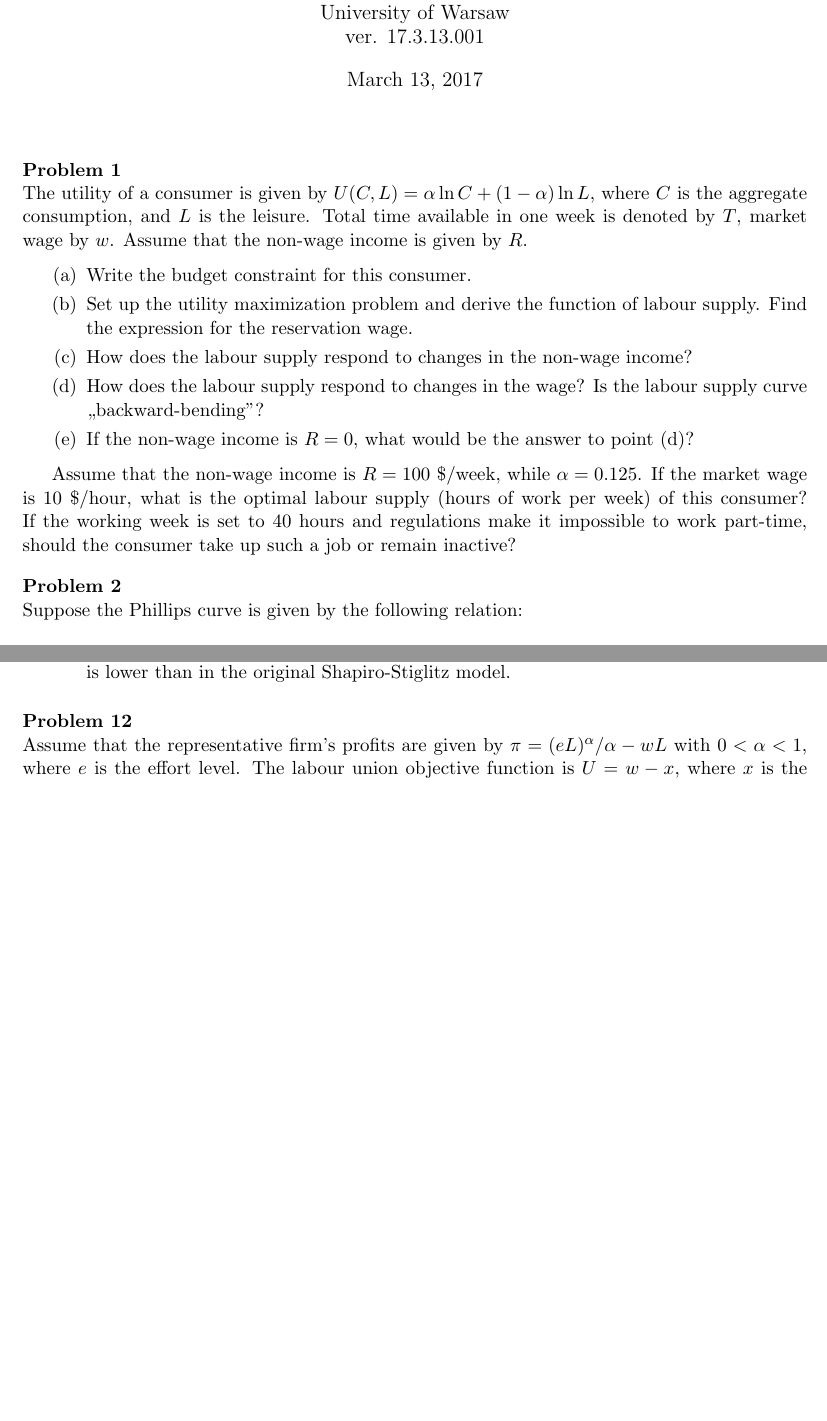
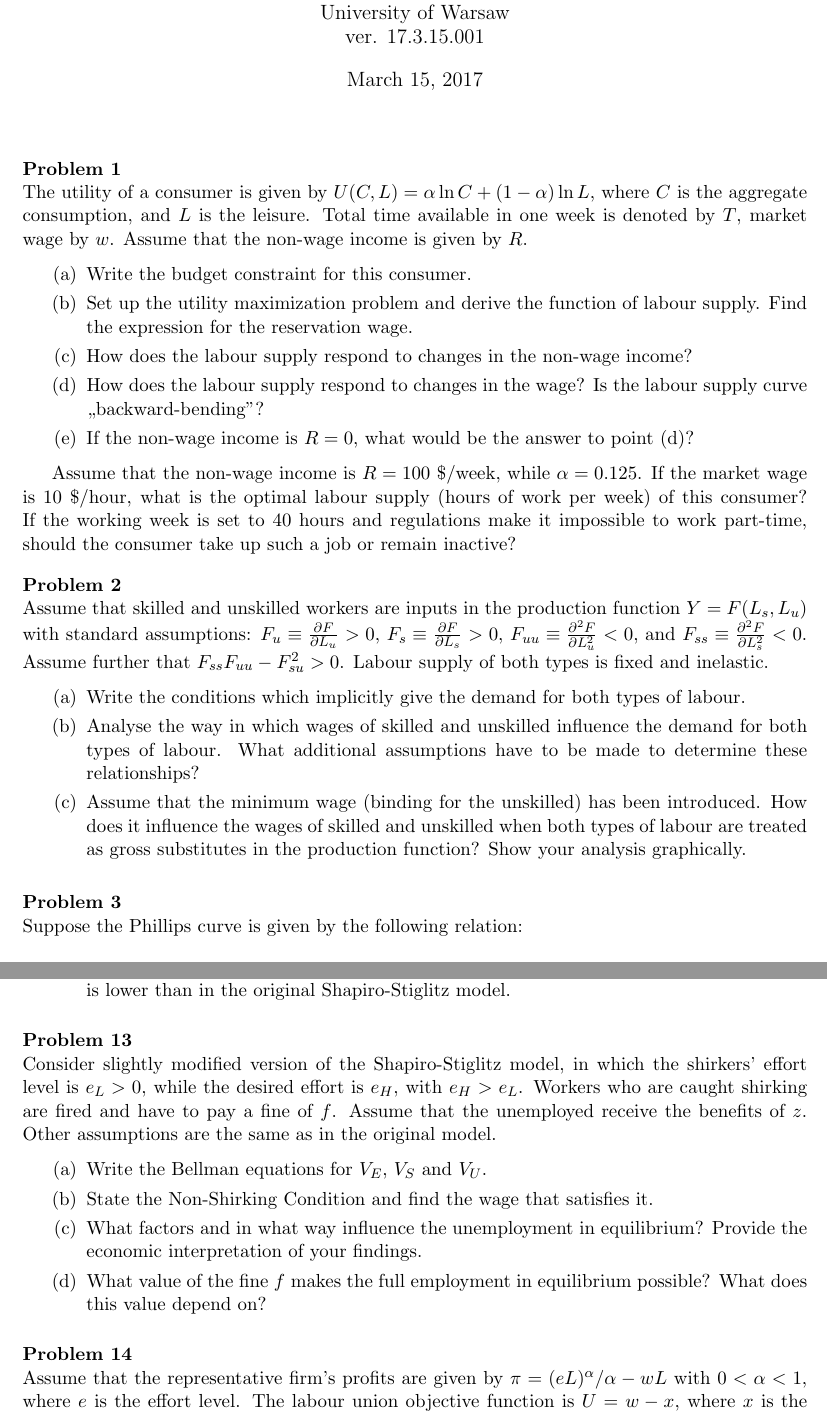
Before and after one commit to lwincenciak/advmacro, a LaTeX document (makro_pytania.tex): two parts of pages 1 and 4 of 6 before the commit and two parts of pages 1 and 4 of 7 after it, joined at a grey line, cut so that both start at the same text, the shorter picture padded with empty space. The pictures show the PDF file makro_pytania.pdf that the author committed with the source.

Commit message:
ver 17.3.15.001

```diff
--- a/makro_pytania.tex
+++ b/makro_pytania.tex
@@ -26,7 +28,7 @@
 
 \title{Advanced Macroeconomics Problem Set}
 
-\author{Leszek Wincenciak, Ph. D.\\ University of Warsaw\\ ver. 17.3.13.001}
+\author{Leszek Wincenciak, Ph. D.\\ University of Warsaw\\ ver. 17.3.15.001}
 
 \date{\today}
 
@@ -49,6 +51,20 @@ The utility of a~consumer is given by $U(C,L)=\alpha\ln C + (1-\alpha)\ln L$, wh
 \end{wylicz}
 
 Assume that the non-wage income is $R=100$ \$/week, while $\alpha=0.125$. If the market wage is 10 \$/hour, what is the optimal labour supply (hours of work per week) of this consumer? If the working week is set to 40 hours and regulations make it impossible to work part-time, should the consumer take up such a~job or remain inactive?
+
+%-------------------------------------------------------------------------------
+\tytul{Problem}{}
+
+\noindent%
+Assume that skilled and unskilled workers are inputs in the production function $Y = F(L_s,L_u)$ with standard assumptions: $F_u\equiv \Deriv{F}{L_u}>0$, $F_s\equiv\Deriv{F}{L_s}>0$,
+$F_{uu}\equiv\frac{\partial^2F}{\partial L_u^2}<0$, and
+$F_{ss}\equiv\frac{\partial^2F}{\partial L_s^2}<0$. Assume further that $F_{ss}F_{uu}-F^2_{su}>0$. Labour supply of both types is fixed and inelastic.
+
+\begin{wylicz}
+\item Write the conditions which implicitly give the demand for both types of labour.
+\item Analyse the way in which wages of skilled and unskilled influence the demand for both types of labour. What additional assumptions have to be made to determine these relationships?
+\item Assume that the minimum wage (binding for the unskilled) has been introduced. How does it influence the wages of skilled and unskilled when both types of labour are treated as gross substitutes in the production function? Show your analysis graphically.
+\end{wylicz}
 
 %-------------------------------------------------------------------------------
 \tytul{Problem}{}
@@ -213,6 +229,18 @@ Assume that in Shapiro-Stiglitz model of efficiency wages, workers who are caugh
 \item Find the value of $f$ for which the unemployment in this modified version of the model is lower than in the original Shapiro-Stiglitz model.
 \end{wylicz}
 
+%-------------------------------------------------------------------------------
+\tytul{Problem}{}
+
+\noindent%
+Consider slightly modified version of the Shapiro-Stiglitz model, in which the shirkers' effort level is $e_L>0$, while the desired effort is $e_H$, with $e_H>e_L$. Workers who are caught shirking are fired and have to pay a~fine of $f$. Assume that the unemployed receive the benefits of $z$. Other assumptions are the same as in the original model.
+
+\begin{wylicz}
+\item Write the Bellman equations for $V_E$, $V_S$ and $V_U$.
+\item State the Non-Shirking Condition and find the wage that satisfies it.
+\item What factors and in what way influence the unemployment in equilibrium? Provide the economic interpretation of your findings.
+\item What value of the fine $f$ makes the full employment in equilibrium possible? What does this value  depend on?
+\end{wylicz}
 
 %-------------------------------------------------------------------------------
 \tytul{Problem}{}
@@ -330,3 +358,6 @@ We analyse the search and matching model of unemployment presented in the lectur
 
 
 %-------------------------------------------------------------------------------
+\tytul{Problem}{}
+
+\noindent%
```
Also changed, not shown: makro_pytania.pdf, makro_pytania.tex (10 more changed lines).
